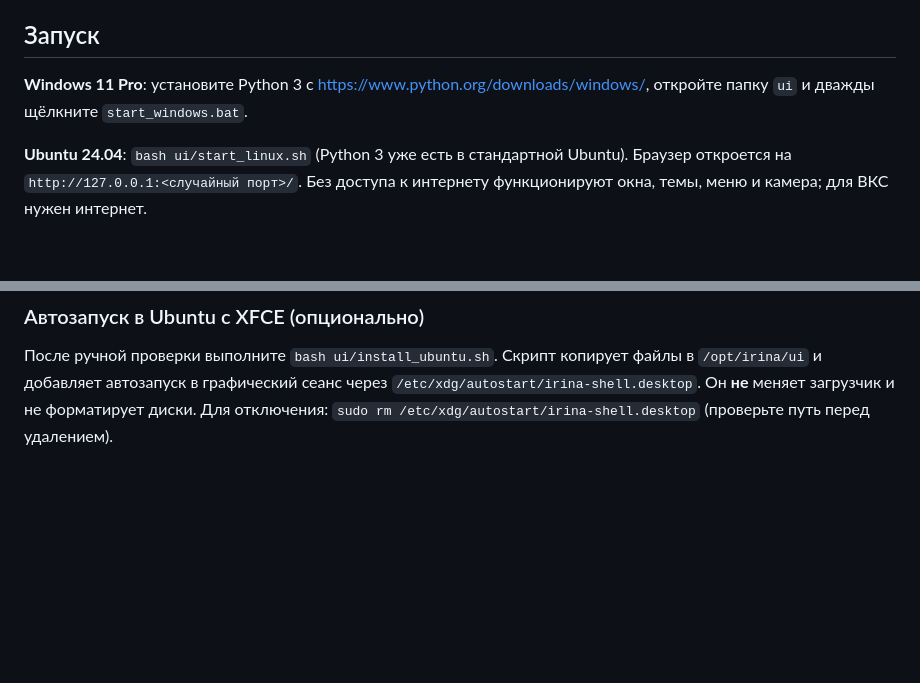
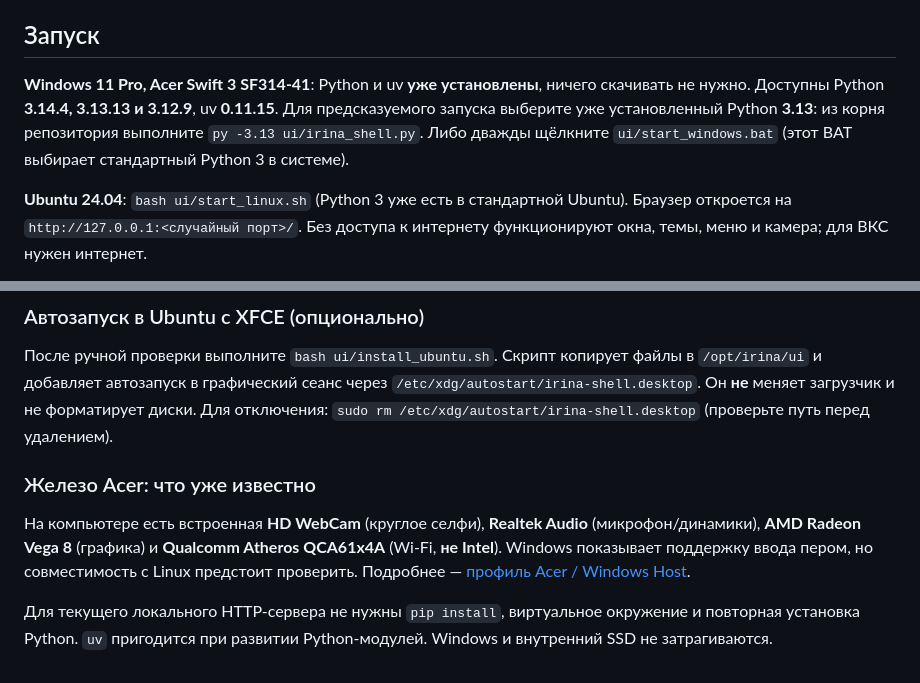
Before and after one commit to musikfed/Irila_baikal_v1.0, a Markdown page: ui/README.md, 2 parts joined by grey strips. Rendered like a GitHub page; blank space fills up the shorter version.

Commit message:
docs(ui): use preinstalled Python 3.13 and Acer webcam/audio profile

```diff
--- a/ui/README.md
+++ b/ui/README.md
@@ -4,7 +4,7 @@
 
 ## Запуск
 
-**Windows 11 Pro**: установите Python 3 с https://www.python.org/downloads/windows/, откройте папку `ui` и дважды щёлкните `start_windows.bat`.
+**Windows 11 Pro, Acer Swift 3 SF314-41**: Python и uv **уже установлены**, ничего скачивать не нужно. Доступны Python **3.14.4, 3.13.13 и 3.12.9**, uv **0.11.15**. Для предсказуемого запуска выберите уже установленный Python **3.13**: из корня репозитория выполните `py -3.13 ui/irina_shell.py`. Либо дважды щёлкните `ui/start_windows.bat` (этот BAT выбирает стандартный Python 3 в системе).
 
 **Ubuntu 24.04**: `bash ui/start_linux.sh` (Python 3 уже есть в стандартной Ubuntu). Браузер откроется на `http://127.0.0.1:<случайный порт>/`. Без доступа к интернету функционируют окна, темы, меню и камера; для ВКС нужен интернет.
 
@@ -39,3 +39,9 @@
 ### Автозапуск в Ubuntu с XFCE (опционально)
 
 После ручной проверки выполните `bash ui/install_ubuntu.sh`. Скрипт копирует файлы в `/opt/irina/ui` и добавляет автозапуск в графический сеанс через `/etc/xdg/autostart/irina-shell.desktop`. Он **не** меняет загрузчик и не форматирует диски. Для отключения: `sudo rm /etc/xdg/autostart/irina-shell.desktop` (проверьте путь перед удалением).
+
+### Железо Acer: что уже известно
+
+На компьютере есть встроенная **HD WebCam** (круглое селфи), **Realtek Audio** (микрофон/динамики), **AMD Radeon Vega 8** (графика) и **Qualcomm Atheros QCA61x4A** (Wi‑Fi, **не Intel**). Windows показывает поддержку ввода пером, но совместимость с Linux предстоит проверить. Подробнее — [профиль Acer / Windows Host](../docs/ACER_SF314-41_WINDOWS_HOST.md).
+
+Для текущего локального HTTP-сервера не нужны `pip install`, виртуальное окружение и повторная установка Python. `uv` пригодится при развитии Python-модулей. Windows и внутренний SSD не затрагиваются.
```
